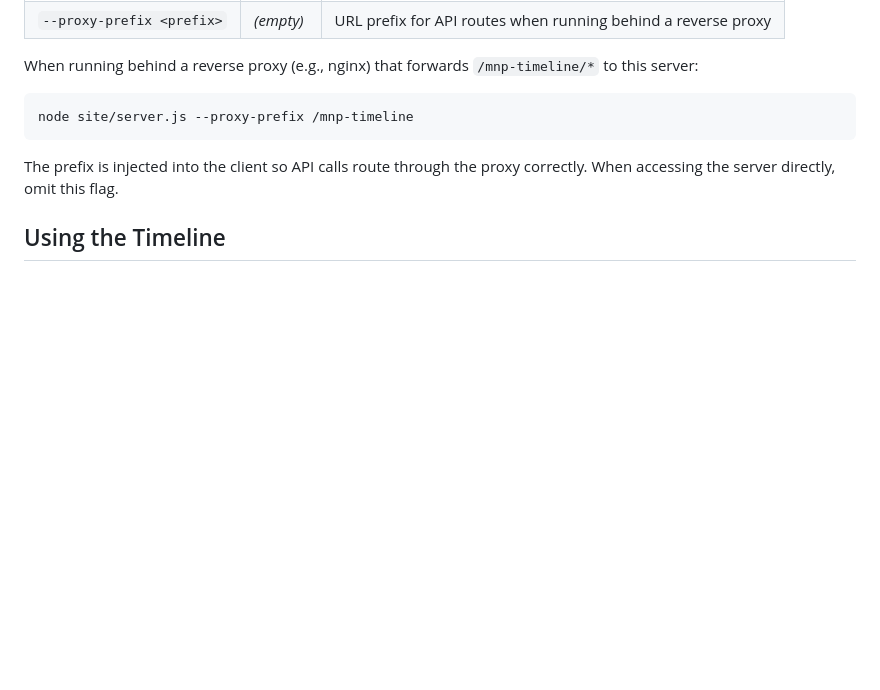
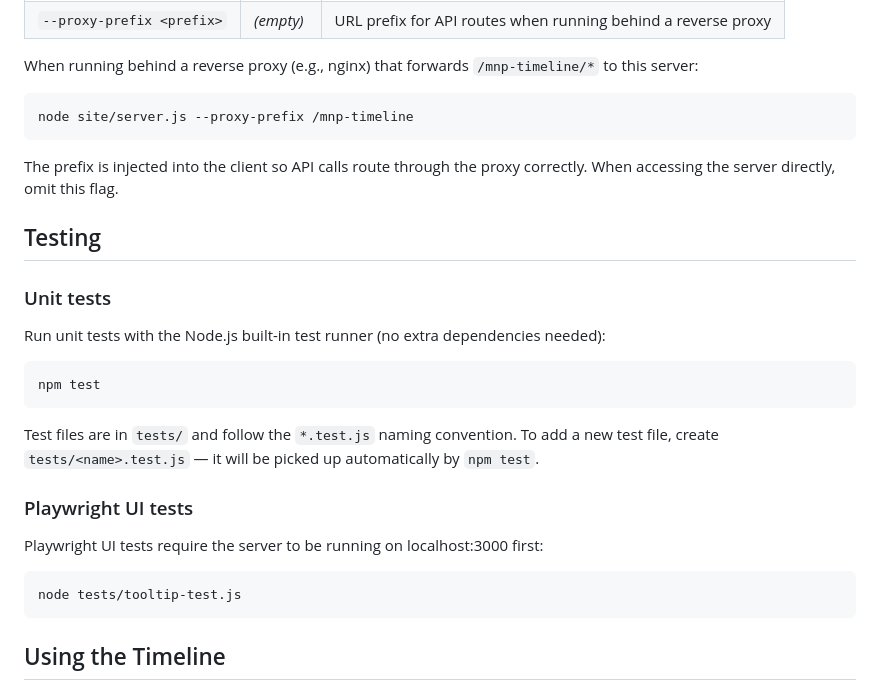
Before and after one commit to johngarnett/mnp-timeline, a Markdown page: README.md, the part around the change. Rendered like a GitHub page; blank space fills up the shorter version.

````diff
--- a/README.md
+++ b/README.md
@@ -90,6 +90,26 @@ node site/server.js --proxy-prefix /mnp-timeline
 
 The prefix is injected into the client so API calls route through the proxy correctly. When accessing the server directly, omit this flag.
 
+## Testing
+
+### Unit tests
+
+Run unit tests with the Node.js built-in test runner (no extra dependencies needed):
+
+```bash
+npm test
+```
+
+Test files are in `tests/` and follow the `*.test.js` naming convention. To add a new test file, create `tests/<name>.test.js` — it will be picked up automatically by `npm test`.
+
+### Playwright UI tests
+
+Playwright UI tests require the server to be running on localhost:3000 first:
+
+```bash
+node tests/tooltip-test.js
+```
+
 ## Using the Timeline
 
 - **Filters**: Use the Season, Week, and Venue dropdowns to select which matches to display. The dropdowns cascade — changing the season updates the available weeks, and changing the week updates the available venues. Select `(all)` for venue to show all matches for that week.
````
Also changed, not shown: CLAUDE.md (+16 -0 lines).
